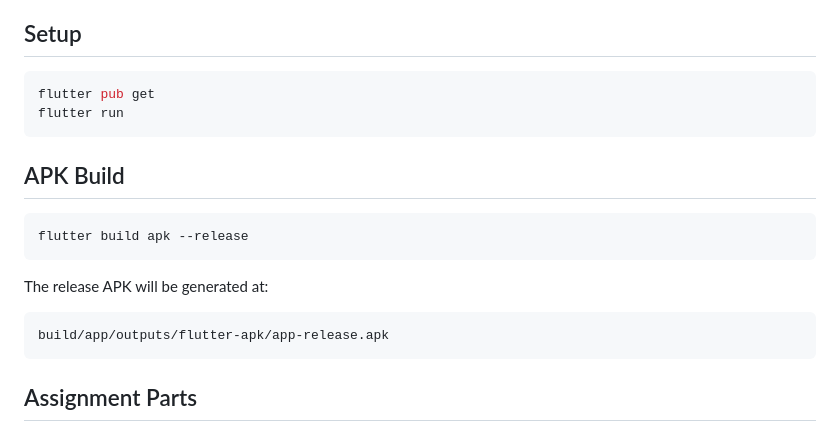
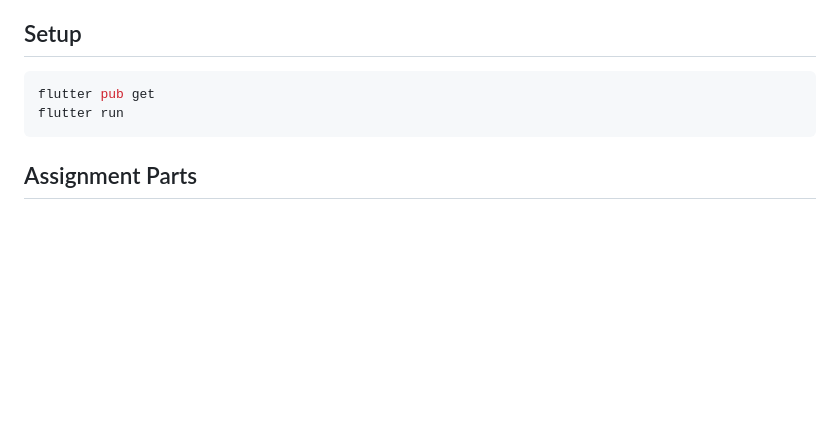
Before and after one commit to RANANUJ/FetchMart, a Markdown page: README.md, the part around the change. GitHub-like rendering; blank space fills up the shorter version.

````diff
--- a/README.md
+++ b/README.md
@@ -93,18 +93,6 @@ flutter pub get
 flutter run
 ```
 
-## APK Build
-
-```bash
-flutter build apk --release
-```
-
-The release APK will be generated at:
-
-```text
-build/app/outputs/flutter-apk/app-release.apk
-```
-
 ## Assignment Parts
 
 - Part 1 Flutter app: implemented inside `lib/`
````
